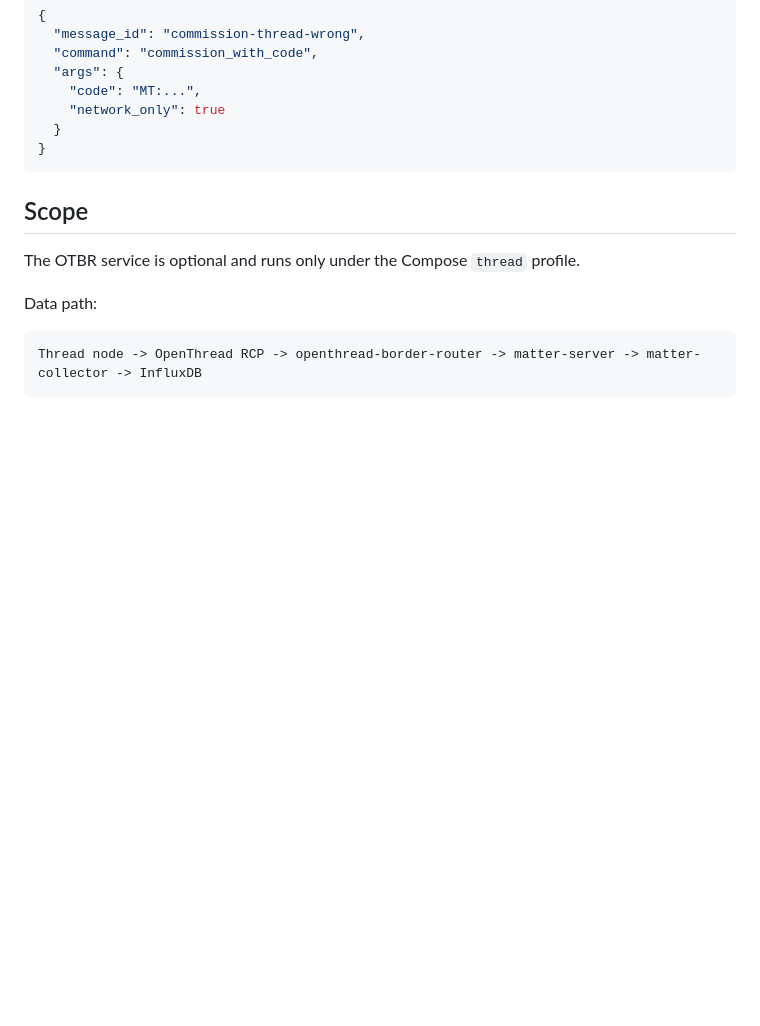
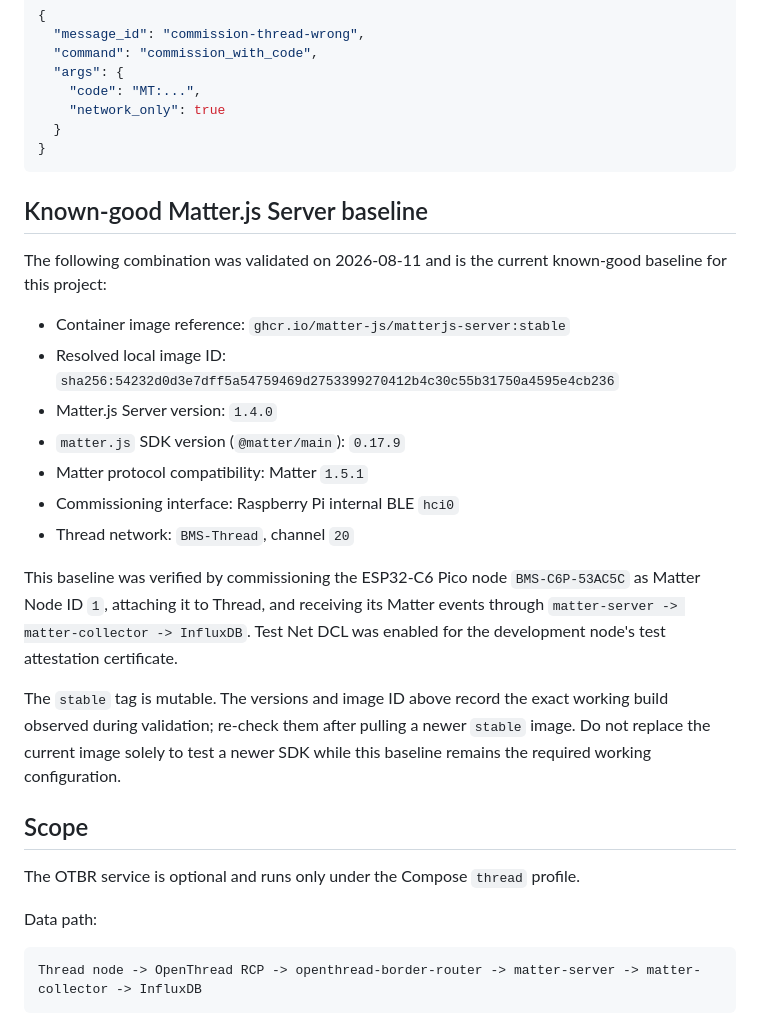
Before and after one commit to NomAD83313/bms-et-sensors, a Markdown page: docs/openthread.md, the part around the change. Rendered like a GitHub page; blank space fills up the shorter version.

````diff
--- a/docs/openthread.md
+++ b/docs/openthread.md
@@ -44,6 +44,30 @@ Do not use this for a fresh Thread device:
   }
 }
 ```
+
+## Known-good Matter.js Server baseline
+
+The following combination was validated on 2026-08-11 and is the current
+known-good baseline for this project:
+
+- Container image reference: `ghcr.io/matter-js/matterjs-server:stable`
+- Resolved local image ID: `sha256:54232d0d3e7dff5a54759469d2753399270412b4c30c55b31750a4595e4cb236`
+- Matter.js Server version: `1.4.0`
+- `matter.js` SDK version (`@matter/main`): `0.17.9`
+- Matter protocol compatibility: Matter `1.5.1`
+- Commissioning interface: Raspberry Pi internal BLE `hci0`
+- Thread network: `BMS-Thread`, channel `20`
+
+This baseline was verified by commissioning the ESP32-C6 Pico node
+`BMS-C6P-53AC5C` as Matter Node ID `1`, attaching it to Thread, and receiving
+its Matter events through `matter-server -> matter-collector -> InfluxDB`.
+Test Net DCL was enabled for the development node's test attestation
+certificate.
+
+The `stable` tag is mutable. The versions and image ID above record the exact
+working build observed during validation; re-check them after pulling a newer
+`stable` image. Do not replace the current image solely to test a newer SDK
+while this baseline remains the required working configuration.
 
 ## Scope
 
````
Also changed, not shown: README.md (+5 -0 lines).
